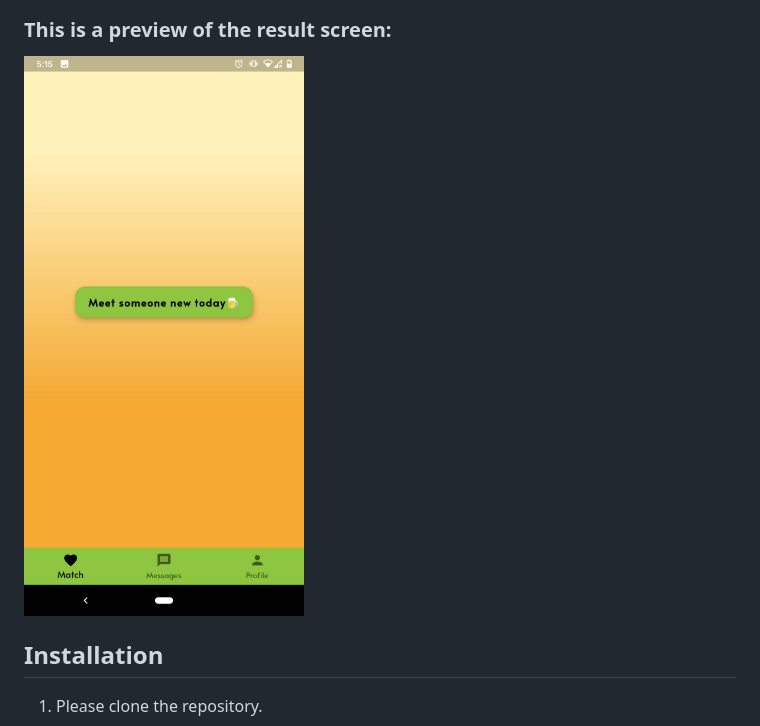
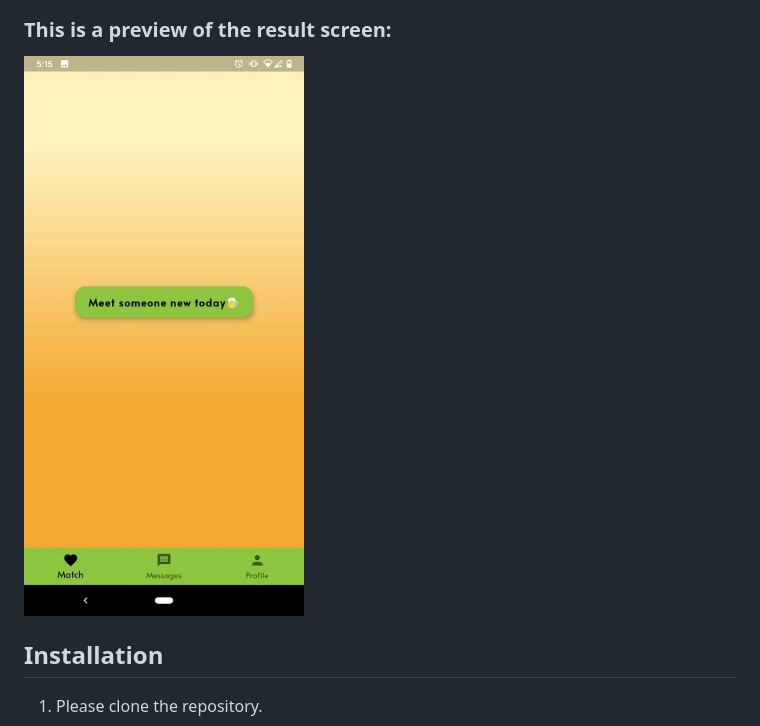
Before and after one commit to Team-Loveal/BeerGarden, a Markdown page: README.md, the part around the change. Drawn GitHub-style; pictures changed too: images/match.jpg (added).

Commit message:
pic

```diff
--- a/README.md
+++ b/README.md
@@ -17,7 +17,7 @@ Available NOW at Google Play store 👉 [BeerGarden](https://play.google.com/sto
 
 ### This is a preview of the result screen:
 
-![BeerGarden2](./images/30179.jpg)
+![BeerGarden2](./images/match.jpg)
 
 
 ## Installation
```
Also changed, not shown: images/welcome.jpg.
